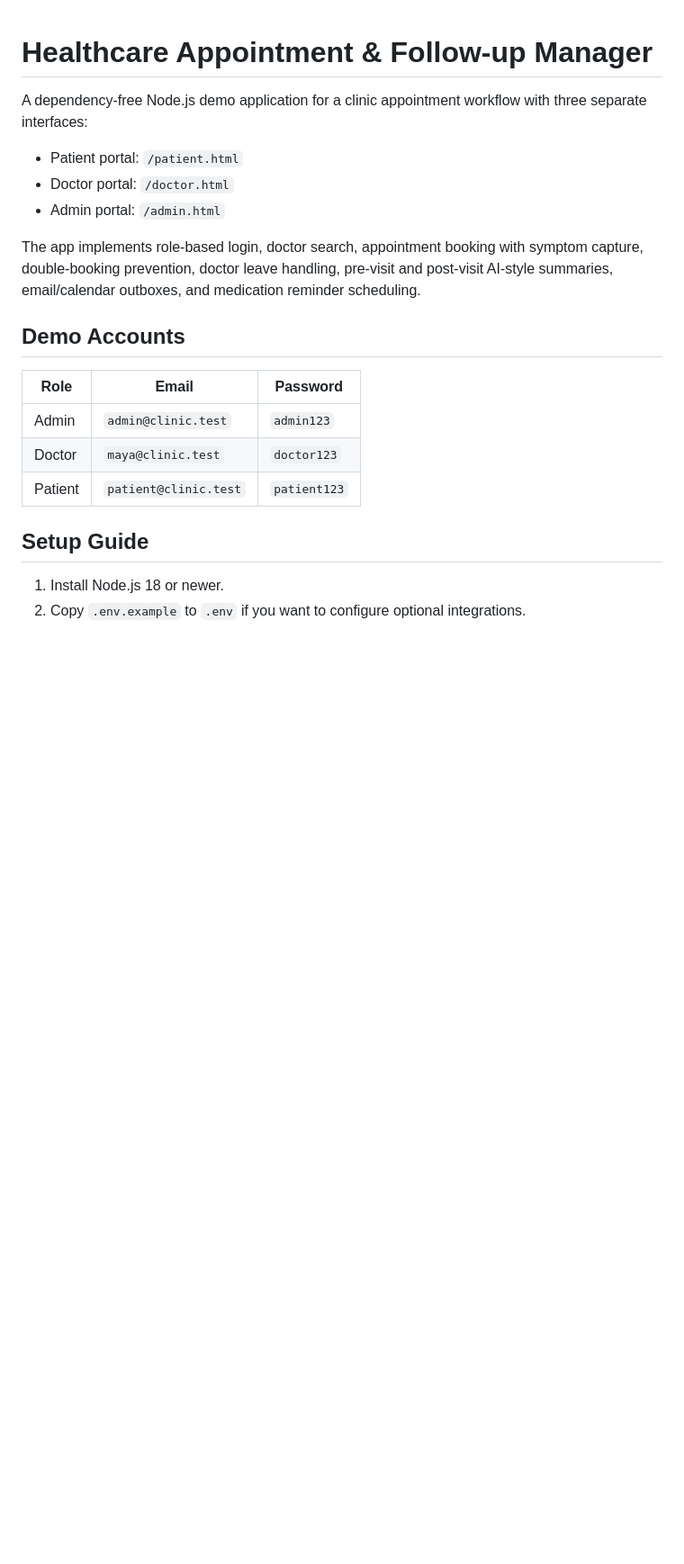
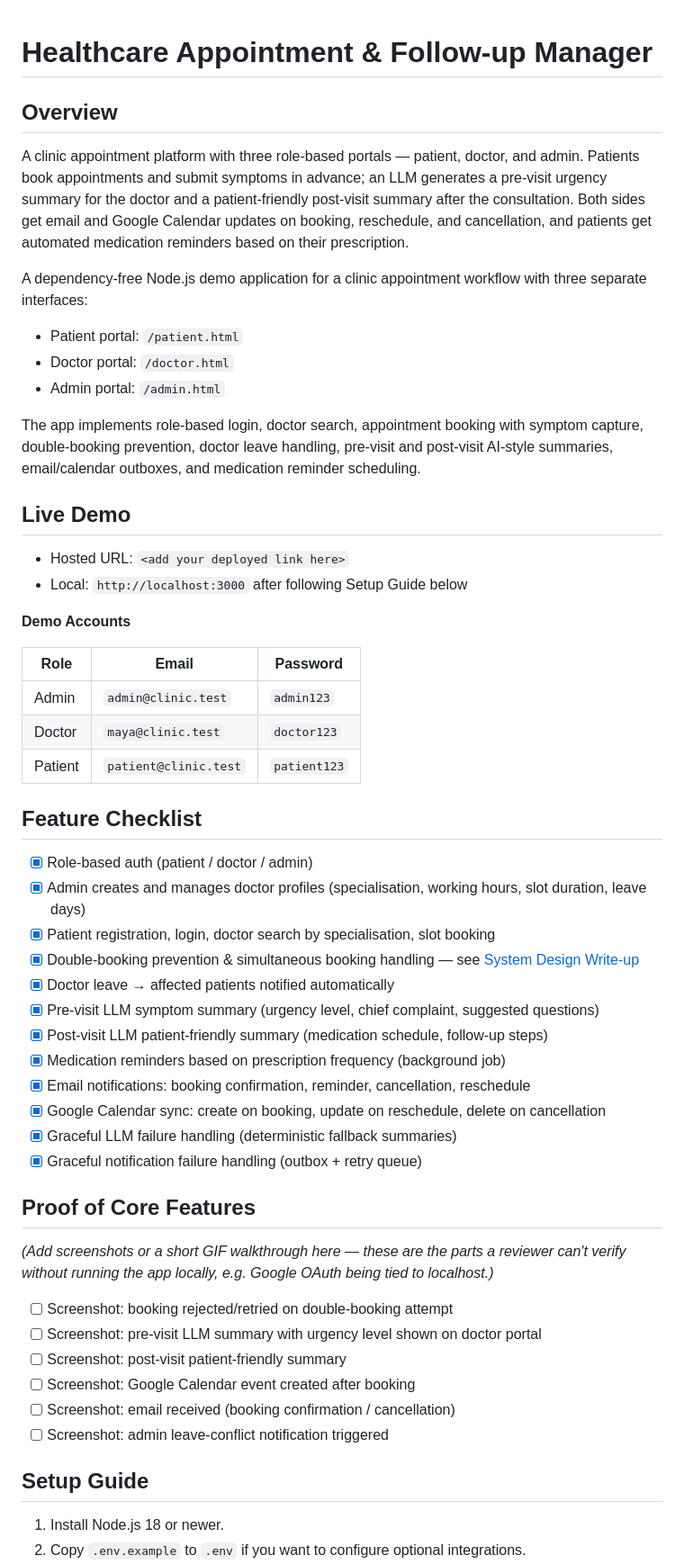
Before and after one commit to SahithaDev/unthinkableTask, a Markdown page: README.md, the part around one of its changes. Shown at 90% size. Rendered like a GitHub page; blank space fills up the shorter version.

```diff
--- a/README.md
+++ b/README.md
@@ -1,4 +1,8 @@
 # Healthcare Appointment & Follow-up Manager
+
+## Overview
+
+A clinic appointment platform with three role-based portals — patient, doctor, and admin. Patients book appointments and submit symptoms in advance; an LLM generates a pre-visit urgency summary for the doctor and a patient-friendly post-visit summary after the consultation. Both sides get email and Google Calendar updates on booking, reschedule, and cancellation, and patients get automated medication reminders based on their prescription.
 
 A dependency-free Node.js demo application for a clinic appointment workflow with three separate interfaces:
 
@@ -8,13 +12,44 @@ A dependency-free Node.js demo application for a clinic appointment workflow wit
 
 The app implements role-based login, doctor search, appointment booking with symptom capture, double-booking prevention, doctor leave handling, pre-visit and post-visit AI-style summaries, email/calendar outboxes, and medication reminder scheduling.
 
-## Demo Accounts
+## Live Demo
 
-| Role | Email | Password |
-| --- | --- | --- |
-| Admin | `admin@clinic.test` | `admin123` |
-| Doctor | `maya@clinic.test` | `doctor123` |
+- Hosted URL: `<add your deployed link here>`
+- Local: `http://localhost:3000` after following Setup Guide below
+
+**Demo Accounts**
+
+| Role    | Email                 | Password     |
+| ------- | --------------------- | ------------ |
+| Admin   | `admin@clinic.test`   | `admin123`   |
+| Doctor  | `maya@clinic.test`    | `doctor123`  |
 | Patient | `patient@clinic.test` | `patient123` |
+
+## Feature Checklist
+
+- [x] Role-based auth (patient / doctor / admin)
+- [x] Admin creates and manages doctor profiles (specialisation, working hours, slot duration, leave days)
+- [x] Patient registration, login, doctor search by specialisation, slot booking
+- [x] Double-booking prevention & simultaneous booking handling — see [System Design Write-up](#system-design-write-up)
+- [x] Doctor leave → affected patients notified automatically
+- [x] Pre-visit LLM symptom summary (urgency level, chief complaint, suggested questions)
+- [x] Post-visit LLM patient-friendly summary (medication schedule, follow-up steps)
+- [x] Medication reminders based on prescription frequency (background job)
+- [x] Email notifications: booking confirmation, reminder, cancellation, reschedule
+- [x] Google Calendar sync: create on booking, update on reschedule, delete on cancellation
+- [x] Graceful LLM failure handling (deterministic fallback summaries)
+- [x] Graceful notification failure handling (outbox + retry queue)
+
+## Proof of Core Features
+
+_(Add screenshots or a short GIF walkthrough here — these are the parts a reviewer can't verify without running the app locally, e.g. Google OAuth being tied to localhost.)_
+
+- [ ] Screenshot: booking rejected/retried on double-booking attempt
+- [ ] Screenshot: pre-visit LLM summary with urgency level shown on doctor portal
+- [ ] Screenshot: post-visit patient-friendly summary
+- [ ] Screenshot: Google Calendar event created after booking
+- [ ] Screenshot: email received (booking confirmation / cancellation)
+- [ ] Screenshot: admin leave-conflict notification triggered
 
 ## Setup Guide
 
```
Also changed, not shown: other parts of README.md (+34 -61 lines).
